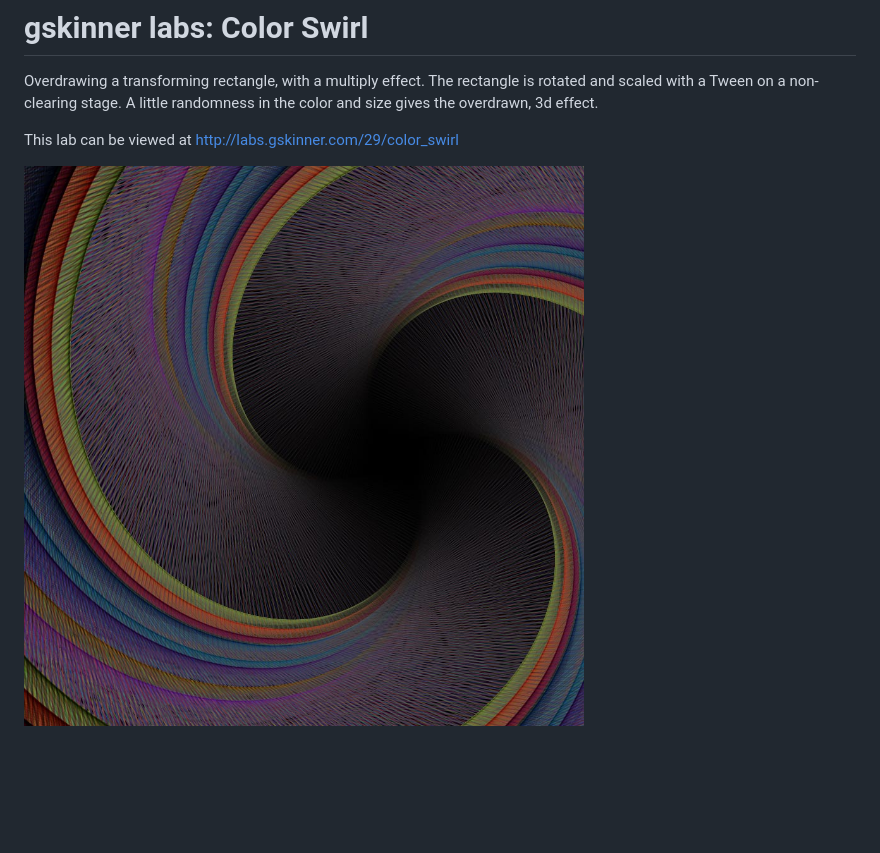
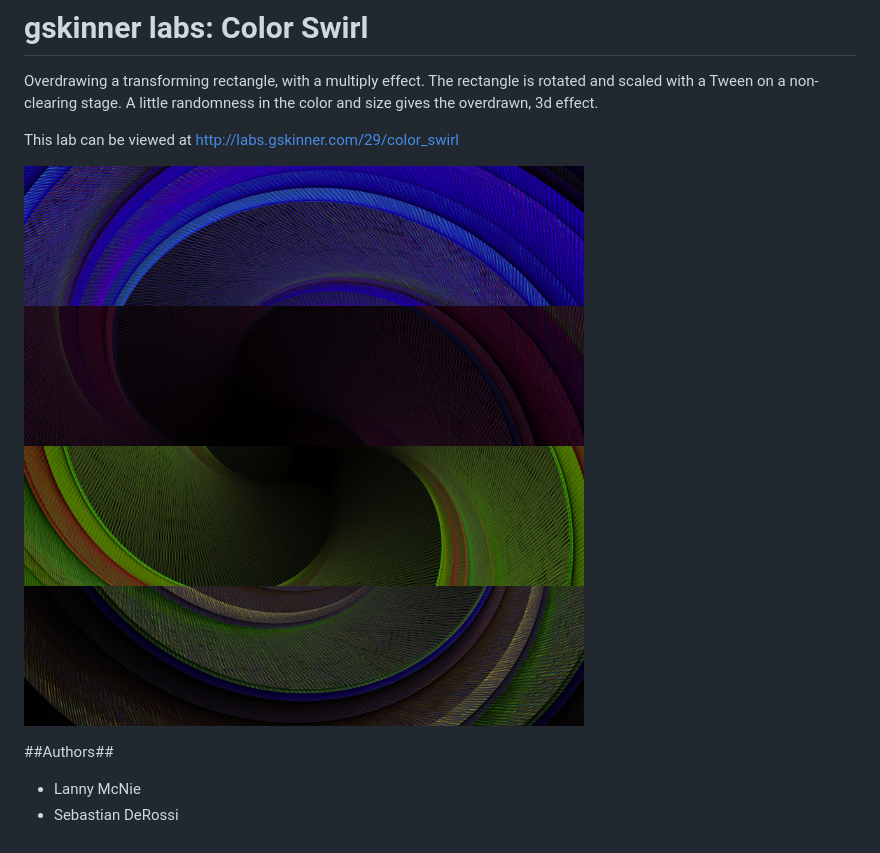
Before and after one commit to gskinnerTeam/color_swirl, a Markdown page: README.md, the part around the change. Rendered like a GitHub page; pictures changed too: sample.jpg (added); blank space fills up the shorter version.

```diff
--- a/README.md
+++ b/README.md
@@ -4,4 +4,8 @@ non-clearing stage. A little randomness in the color and size gives the overdraw
 
 This lab can be viewed at http://labs.gskinner.com/29/color_swirl
 
-![Color Swirl](screenshot.jpg "Example Output")
+![Color Swirl](sample.jpg "Example Output")
+
+##Authors##
+ * Lanny McNie
+ * Sebastian DeRossi
```
